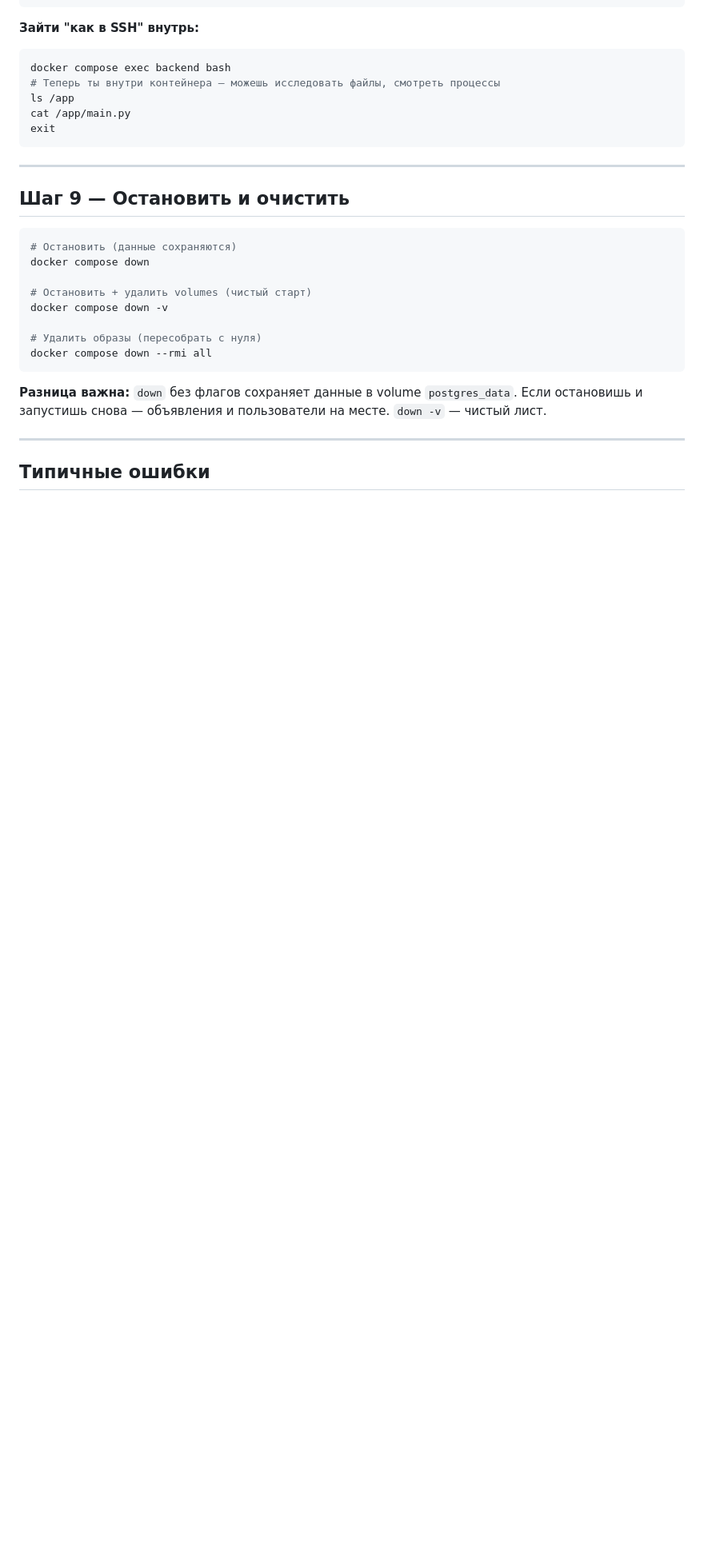
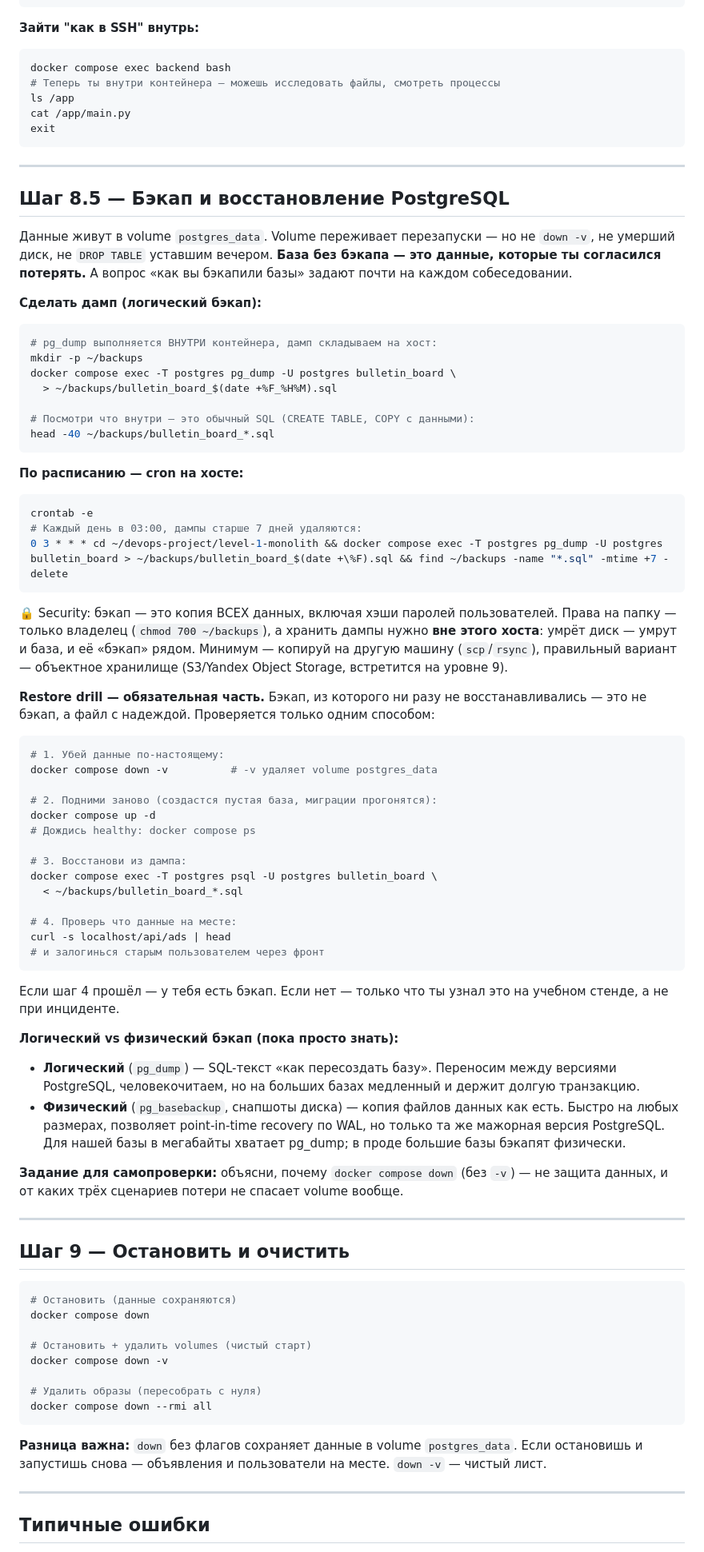
Before and after one commit to qrooto/devops-learn-project, a Markdown page: level-1-monolith/README.md, the part around one of its changes. Shown at 80% size. Rendered like a GitHub page; blank space fills up the shorter version.

Commit message:
A4: postgres backup & restore drill exercise in level-1
pg_dump from container, cron schedule, off-host storage note,
mandatory restore drill (down -v -> restore -> verify),
logical vs physical backup overview, checklist items

Co-Authored-By: Claude Fable 5 <noreply@anthropic.com>

````diff
--- a/level-1-monolith/README.md
+++ b/level-1-monolith/README.md
@@ -352,6 +352,61 @@ exit
 
 ---
 
+## Шаг 8.5 — Бэкап и восстановление PostgreSQL
+
+Данные живут в volume `postgres_data`. Volume переживает перезапуски — но не `down -v`, не умерший диск, не `DROP TABLE` уставшим вечером. **База без бэкапа — это данные, которые ты согласился потерять.** А вопрос «как вы бэкапили базы» задают почти на каждом собеседовании.
+
+**Сделать дамп (логический бэкап):**
+
+```bash
+# pg_dump выполняется ВНУТРИ контейнера, дамп складываем на хост:
+mkdir -p ~/backups
+docker compose exec -T postgres pg_dump -U postgres bulletin_board \
+  > ~/backups/bulletin_board_$(date +%F_%H%M).sql
+
+# Посмотри что внутри — это обычный SQL (CREATE TABLE, COPY с данными):
+head -40 ~/backups/bulletin_board_*.sql
+```
+
+**По расписанию — cron на хосте:**
+
+```bash
+crontab -e
+# Каждый день в 03:00, дампы старше 7 дней удаляются:
+0 3 * * * cd ~/devops-project/level-1-monolith && docker compose exec -T postgres pg_dump -U postgres bulletin_board > ~/backups/bulletin_board_$(date +\%F).sql && find ~/backups -name "*.sql" -mtime +7 -delete
+```
+
+🔒 Security: бэкап — это копия ВСЕХ данных, включая хэши паролей пользователей. Права на папку — только владелец (`chmod 700 ~/backups`), а хранить дампы нужно **вне этого хоста**: умрёт диск — умрут и база, и её «бэкап» рядом. Минимум — копируй на другую машину (`scp`/`rsync`), правильный вариант — объектное хранилище (S3/Yandex Object Storage, встретится на уровне 9).
+
+**Restore drill — обязательная часть.** Бэкап, из которого ни разу не восстанавливались — это не бэкап, а файл с надеждой. Проверяется только одним способом:
+
+```bash
+# 1. Убей данные по-настоящему:
+docker compose down -v          # -v удаляет volume postgres_data
+
+# 2. Подними заново (создастся пустая база, миграции прогонятся):
+docker compose up -d
+# Дождись healthy: docker compose ps
+
+# 3. Восстанови из дампа:
+docker compose exec -T postgres psql -U postgres bulletin_board \
+  < ~/backups/bulletin_board_*.sql
+
+# 4. Проверь что данные на месте:
+curl -s localhost/api/ads | head
+# и залогинься старым пользователем через фронт
+```
+
+Если шаг 4 прошёл — у тебя есть бэкап. Если нет — только что ты узнал это на учебном стенде, а не при инциденте.
+
+**Логический vs физический бэкап (пока просто знать):**
+- **Логический** (`pg_dump`) — SQL-текст «как пересоздать базу». Переносим между версиями PostgreSQL, человекочитаем, но на больших базах медленный и держит долгую транзакцию.
+- **Физический** (`pg_basebackup`, снапшоты диска) — копия файлов данных как есть. Быстро на любых размерах, позволяет point-in-time recovery по WAL, но только та же мажорная версия PostgreSQL. Для нашей базы в мегабайты хватает pg_dump; в проде большие базы бэкапят физически.
+
+**Задание для самопроверки:** объясни, почему `docker compose down` (без `-v`) — не защита данных, и от каких трёх сценариев потери не спасает volume вообще.
+
+---
+
 ## Шаг 9 — Остановить и очистить
 
 ```bash
````
Also changed, not shown: other parts of level-1-monolith/README.md (+2 -0 lines).
